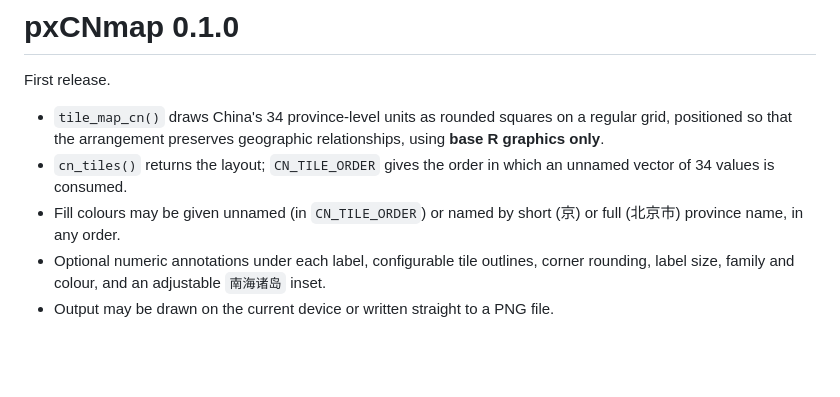
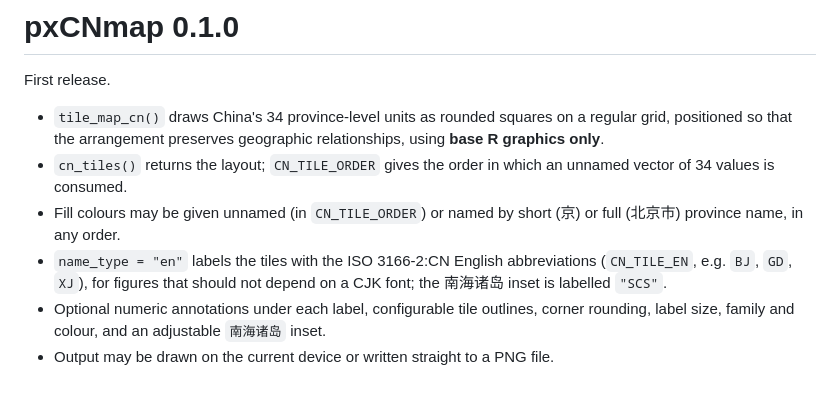
Before and after one commit to suyusung/pxCNmap, a Markdown page: NEWS.md, the part around the change. Rendered like a GitHub page; blank space fills up the shorter version.

```diff
--- a/NEWS.md
+++ b/NEWS.md
@@ -9,6 +9,9 @@ First release.
   unnamed vector of 34 values is consumed.
 * Fill colours may be given unnamed (in `CN_TILE_ORDER`) or named by short
   (京) or full (北京市) province name, in any order.
+* `name_type = "en"` labels the tiles with the ISO 3166-2:CN English
+  abbreviations (`CN_TILE_EN`, e.g. `BJ`, `GD`, `XJ`), for figures that should
+  not depend on a CJK font; the 南海诸岛 inset is labelled `"SCS"`.
 * Optional numeric annotations under each label, configurable tile outlines,
   corner rounding, label size, family and colour, and an adjustable
   `南海诸岛` inset.
```
Also changed, not shown: README.md (+19 -1 lines), man/figures/README-english.png (added), 11 other files.
